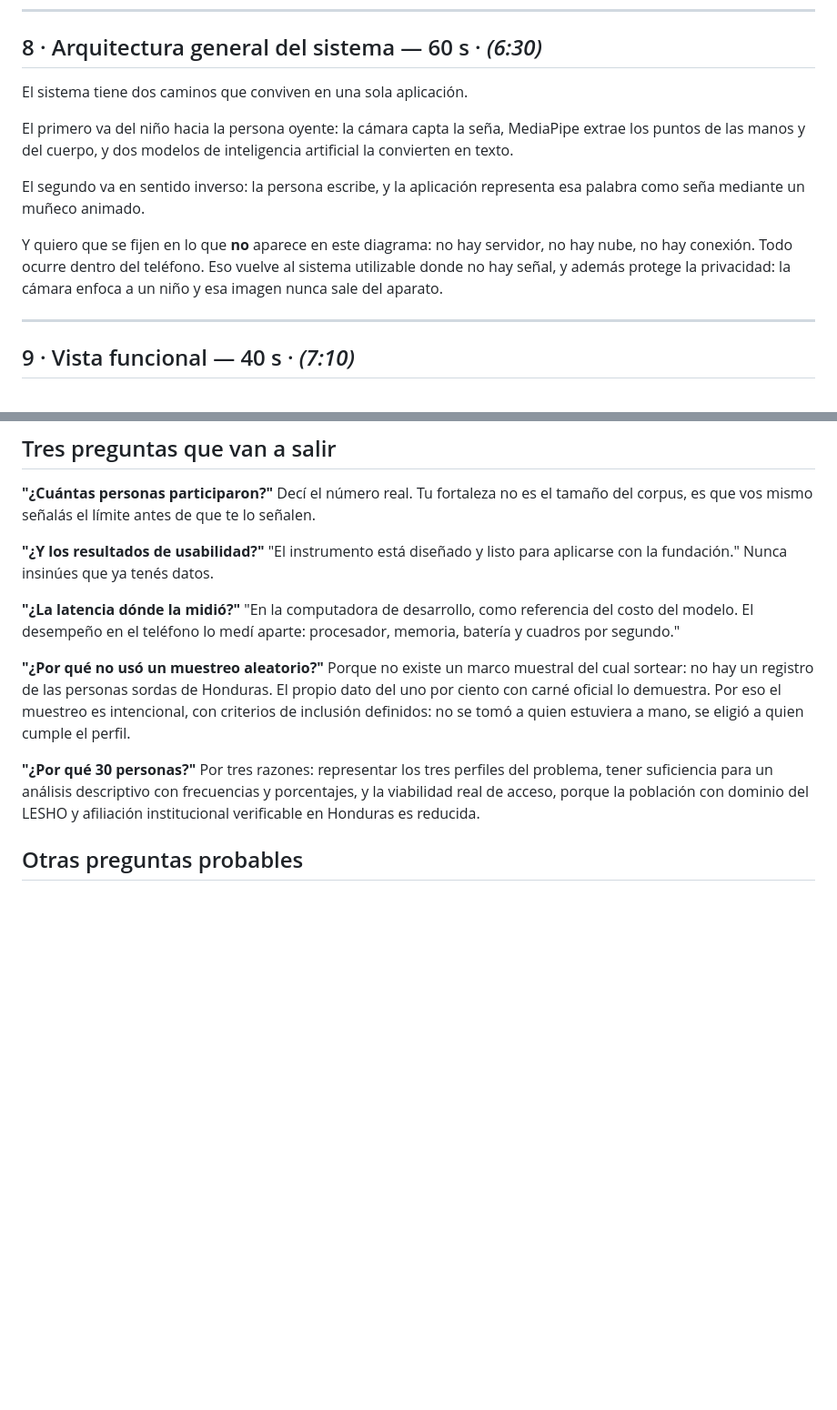
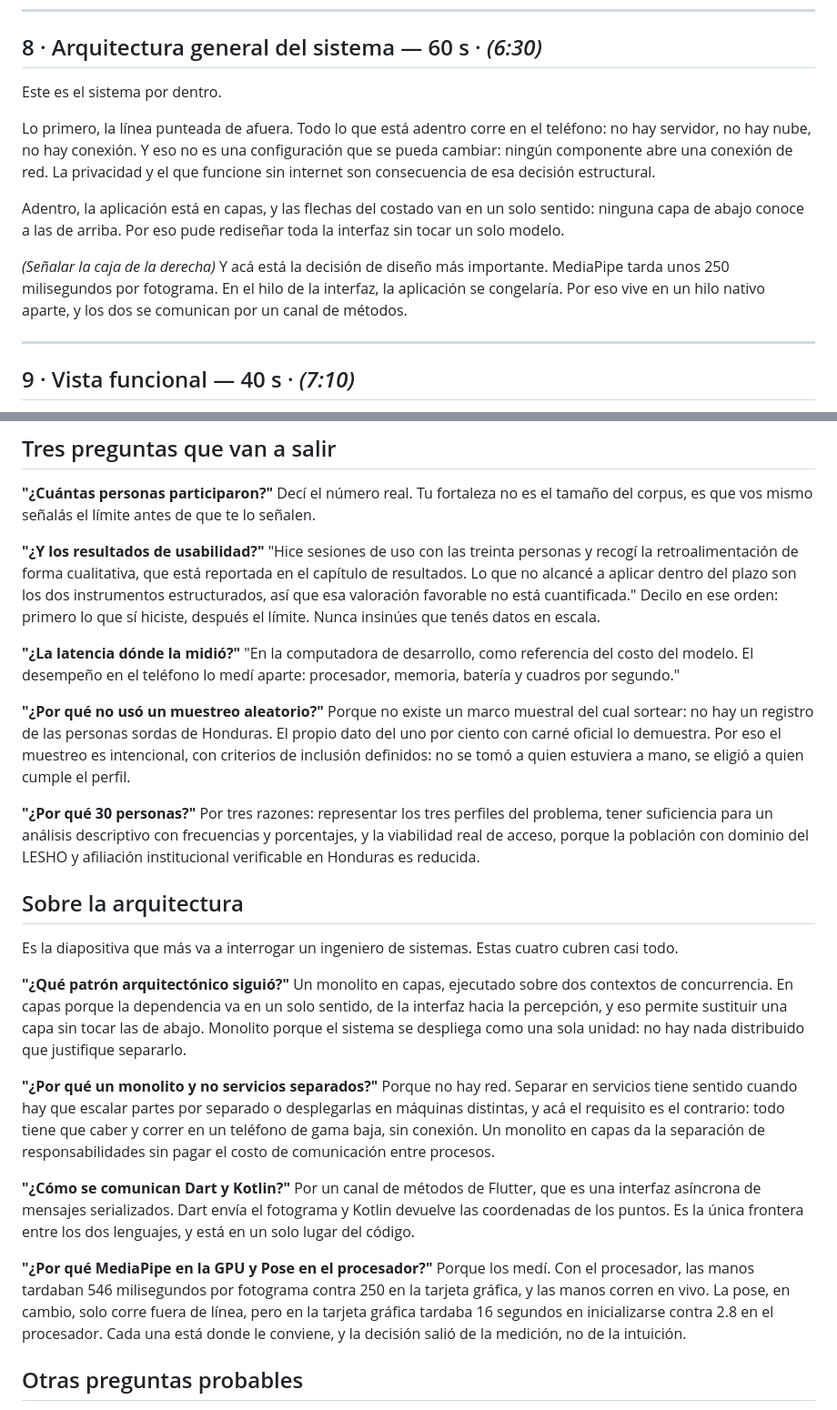
Before and after one commit to Josemaromero46/lesho-app, a Markdown page: docs/Presentacion/guion_defensa.md, 2 parts joined by grey strips. Shown at 91% size. Rendered like a GitHub page; blank space fills up the shorter version.

Commit message:
Actualiza el guion de defensa al nuevo diagrama de arquitectura
La seccion 8 describia el diagrama anterior, que era un flujo de datos: narraba
las dos direcciones de comunicacion. Ahora narra la estructura: la frontera de
despliegue, las capas con su direccion de dependencia y la separacion en dos
contextos de ejecucion con su justificacion medida.

Agrega un bloque de cuatro preguntas sobre arquitectura, que es lo que mas se
interroga de esa diapositiva.

Corrige tambien la respuesta sobre usabilidad, que seguia diciendo que no hay
datos: la tesis ahora reporta retroalimentacion cualitativa de las 30 personas
y lo que falta es cuantificarla.

Co-Authored-By: Claude Opus 5 <noreply@anthropic.com>

```diff
--- a/docs/Presentacion/guion_defensa.md
+++ b/docs/Presentacion/guion_defensa.md
@@ -146,19 +146,22 @@ teléfono que una familia hondureña realmente tiene.
 
 ## 8 · Arquitectura general del sistema — 60 s · *(6:30)*
 
-El sistema tiene dos caminos que conviven en una sola aplicación.
+Este es el sistema por dentro.
 
-El primero va del niño hacia la persona oyente: la cámara capta la seña, MediaPipe
-extrae los puntos de las manos y del cuerpo, y dos modelos de inteligencia
-artificial la convierten en texto.
+Lo primero, la línea punteada de afuera. Todo lo que está adentro corre en el
+teléfono: no hay servidor, no hay nube, no hay conexión. Y eso no es una
+configuración que se pueda cambiar: ningún componente abre una conexión de red. La
+privacidad y el que funcione sin internet son consecuencia de esa decisión
+estructural.
 
-El segundo va en sentido inverso: la persona escribe, y la aplicación representa
-esa palabra como seña mediante un muñeco animado.
+Adentro, la aplicación está en capas, y las flechas del costado van en un solo
+sentido: ninguna capa de abajo conoce a las de arriba. Por eso pude rediseñar toda
+la interfaz sin tocar un solo modelo.
 
-Y quiero que se fijen en lo que **no** aparece en este diagrama: no hay servidor,
-no hay nube, no hay conexión. Todo ocurre dentro del teléfono. Eso vuelve al
-sistema utilizable donde no hay señal, y además protege la privacidad: la cámara
-enfoca a un niño y esa imagen nunca sale del aparato.
+*(Señalar la caja de la derecha)* Y acá está la decisión de diseño más importante.
+MediaPipe tarda unos 250 milisegundos por fotograma. En el hilo de la interfaz, la
+aplicación se congelaría. Por eso vive en un hilo nativo aparte, y los dos se
+comunican por un canal de métodos.
 
 ---
 
@@ -343,8 +346,11 @@ Decí el número real. Tu fortaleza no es el tamaño del corpus, es que vos mism
 señalás el límite antes de que te lo señalen.
 
 **"¿Y los resultados de usabilidad?"**
-"El instrumento está diseñado y listo para aplicarse con la fundación." Nunca
-insinúes que ya tenés datos.
+"Hice sesiones de uso con las treinta personas y recogí la retroalimentación de
+forma cualitativa, que está reportada en el capítulo de resultados. Lo que no
+alcancé a aplicar dentro del plazo son los dos instrumentos estructurados, así que
+esa valoración favorable no está cuantificada." Decilo en ese orden: primero lo que
+sí hiciste, después el límite. Nunca insinúes que tenés datos en escala.
 
 **"¿La latencia dónde la midió?"**
 "En la computadora de desarrollo, como referencia del costo del modelo. El
@@ -362,6 +368,37 @@ Por tres razones: representar los tres perfiles del problema, tener suficiencia
 para un análisis descriptivo con frecuencias y porcentajes, y la viabilidad real de
 acceso, porque la población con dominio del LESHO y afiliación institucional
 verificable en Honduras es reducida.
+
+## Sobre la arquitectura
+
+Es la diapositiva que más va a interrogar un ingeniero de sistemas. Estas cuatro
+cubren casi todo.
+
+**"¿Qué patrón arquitectónico siguió?"**
+Un monolito en capas, ejecutado sobre dos contextos de concurrencia. En capas
+porque la dependencia va en un solo sentido, de la interfaz hacia la percepción, y
+eso permite sustituir una capa sin tocar las de abajo. Monolito porque el sistema
+se despliega como una sola unidad: no hay nada distribuido que justifique separarlo.
+
+**"¿Por qué un monolito y no servicios separados?"**
+Porque no hay red. Separar en servicios tiene sentido cuando hay que escalar partes
+por separado o desplegarlas en máquinas distintas, y acá el requisito es el
+contrario: todo tiene que caber y correr en un teléfono de gama baja, sin conexión.
+Un monolito en capas da la separación de responsabilidades sin pagar el costo de
+comunicación entre procesos.
+
+**"¿Cómo se comunican Dart y Kotlin?"**
+Por un canal de métodos de Flutter, que es una interfaz asíncrona de mensajes
+serializados. Dart envía el fotograma y Kotlin devuelve las coordenadas de los
+puntos. Es la única frontera entre los dos lenguajes, y está en un solo lugar del
+código.
+
+**"¿Por qué MediaPipe en la GPU y Pose en el procesador?"**
+Porque los medí. Con el procesador, las manos tardaban 546 milisegundos por
+fotograma contra 250 en la tarjeta gráfica, y las manos corren en vivo. La pose, en
+cambio, solo corre fuera de línea, pero en la tarjeta gráfica tardaba 16 segundos
+en inicializarse contra 2.8 en el procesador. Cada una está donde le conviene, y la
+decisión salió de la medición, no de la intuición.
 
 ## Otras preguntas probables
 
```
